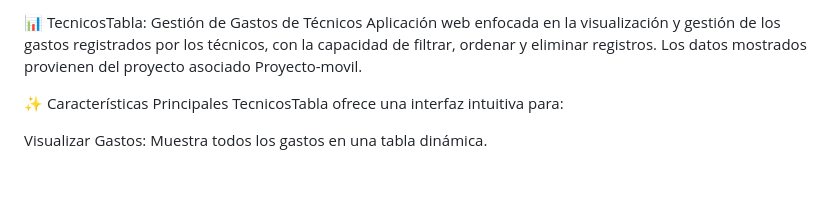
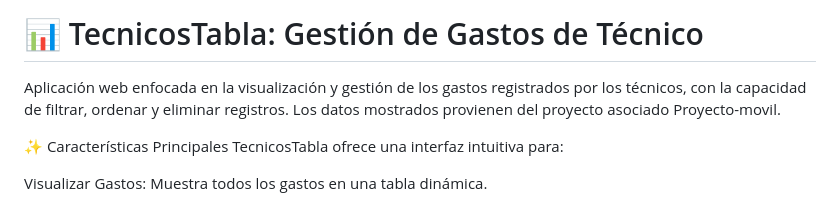
Before and after one commit to Darmanin96/TecnicosTabla, a Markdown page: README.md, the part around the change. Rendered like a GitHub page; blank space fills up the shorter version.

```diff
--- a/README.md
+++ b/README.md
@@ -1,4 +1,5 @@
-📊 TecnicosTabla: Gestión de Gastos de Técnicos
+# 📊 TecnicosTabla: Gestión de Gastos de Técnico
+
 Aplicación web enfocada en la visualización y gestión de los gastos registrados por los técnicos, con la capacidad de filtrar, ordenar y eliminar registros. Los datos mostrados provienen del proyecto asociado Proyecto-movil.
 
 ✨ Características Principales
```
